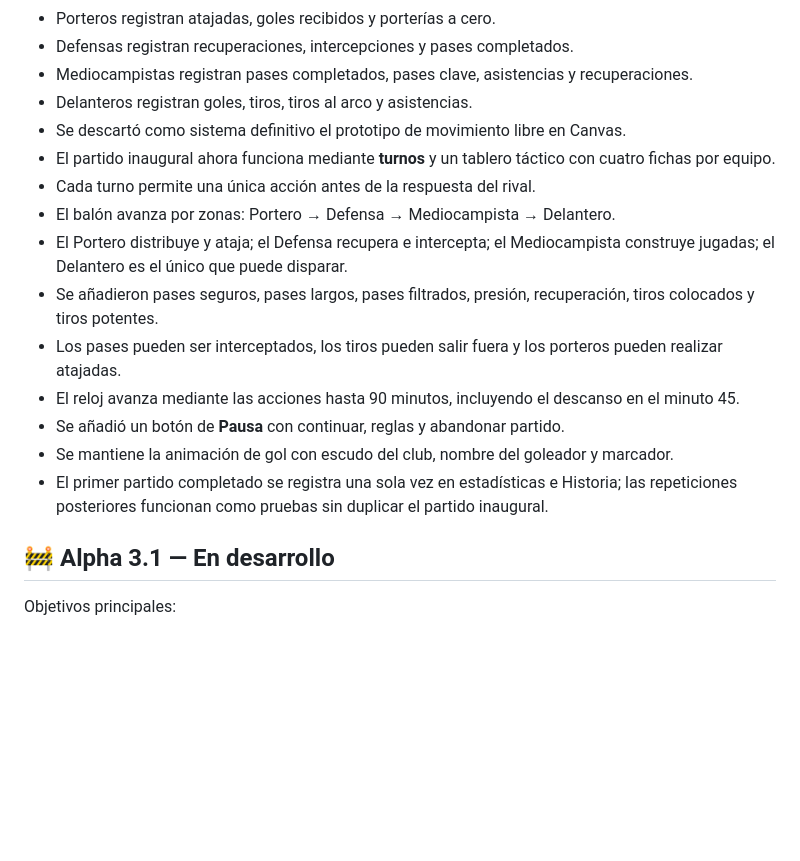
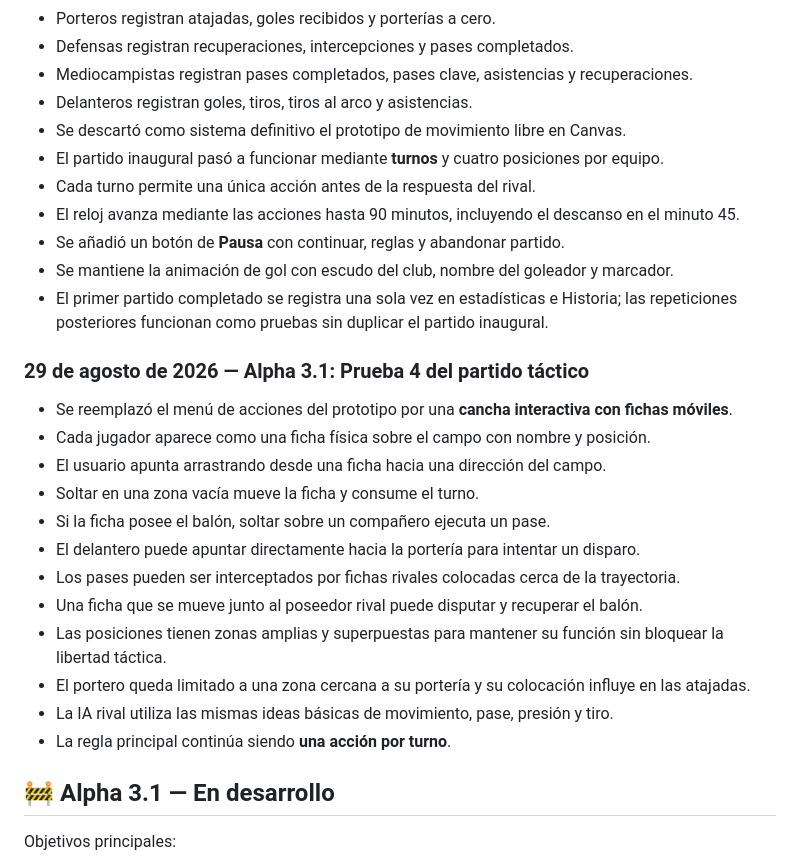
Before and after one commit to Chigui-07/LHDF, a Markdown page: README.md, the part around the change. GitHub-like rendering; blank space fills up the shorter version.

Commit message:
Document draggable tactical match prototype

```diff
--- a/README.md
+++ b/README.md
@@ -136,16 +136,27 @@ Este README funciona como registro de los cambios importantes del proyecto.
 - Mediocampistas registran pases completados, pases clave, asistencias y recuperaciones.
 - Delanteros registran goles, tiros, tiros al arco y asistencias.
 - Se descartó como sistema definitivo el prototipo de movimiento libre en Canvas.
-- El partido inaugural ahora funciona mediante **turnos** y un tablero táctico con cuatro fichas por equipo.
+- El partido inaugural pasó a funcionar mediante **turnos** y cuatro posiciones por equipo.
 - Cada turno permite una única acción antes de la respuesta del rival.
-- El balón avanza por zonas: Portero → Defensa → Mediocampista → Delantero.
-- El Portero distribuye y ataja; el Defensa recupera e intercepta; el Mediocampista construye jugadas; el Delantero es el único que puede disparar.
-- Se añadieron pases seguros, pases largos, pases filtrados, presión, recuperación, tiros colocados y tiros potentes.
-- Los pases pueden ser interceptados, los tiros pueden salir fuera y los porteros pueden realizar atajadas.
 - El reloj avanza mediante las acciones hasta 90 minutos, incluyendo el descanso en el minuto 45.
 - Se añadió un botón de **Pausa** con continuar, reglas y abandonar partido.
 - Se mantiene la animación de gol con escudo del club, nombre del goleador y marcador.
 - El primer partido completado se registra una sola vez en estadísticas e Historia; las repeticiones posteriores funcionan como pruebas sin duplicar el partido inaugural.
+
+### 29 de agosto de 2026 — Alpha 3.1: Prueba 4 del partido táctico
+
+- Se reemplazó el menú de acciones del prototipo por una **cancha interactiva con fichas móviles**.
+- Cada jugador aparece como una ficha física sobre el campo con nombre y posición.
+- El usuario apunta arrastrando desde una ficha hacia una dirección del campo.
+- Soltar en una zona vacía mueve la ficha y consume el turno.
+- Si la ficha posee el balón, soltar sobre un compañero ejecuta un pase.
+- El delantero puede apuntar directamente hacia la portería para intentar un disparo.
+- Los pases pueden ser interceptados por fichas rivales colocadas cerca de la trayectoria.
+- Una ficha que se mueve junto al poseedor rival puede disputar y recuperar el balón.
+- Las posiciones tienen zonas amplias y superpuestas para mantener su función sin bloquear la libertad táctica.
+- El portero queda limitado a una zona cercana a su portería y su colocación influye en las atajadas.
+- La IA rival utiliza las mismas ideas básicas de movimiento, pase, presión y tiro.
+- La regla principal continúa siendo **una acción por turno**.
 
 ## 🚧 Alpha 3.1 — En desarrollo
 
```
